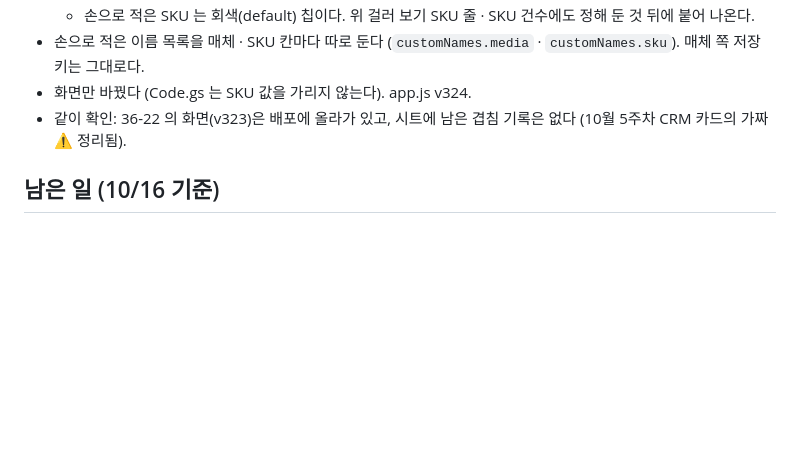
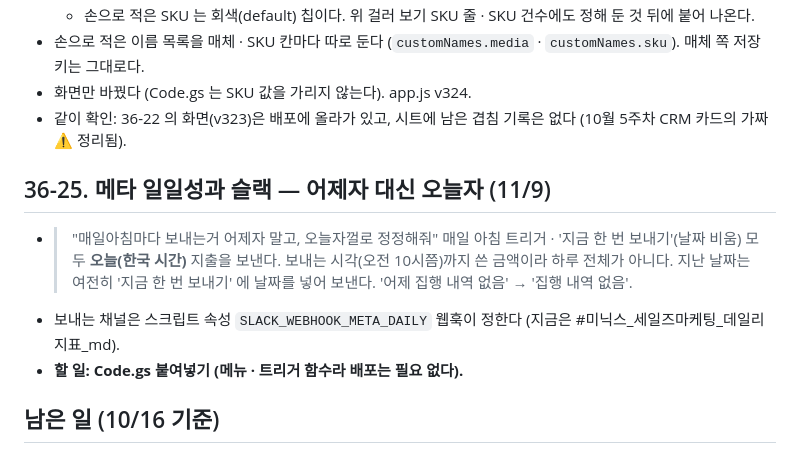
Before and after one commit to ohy-ship-it/minix-sale-marketing, a Markdown page: REQUESTS.md, the part around the change. GitHub-like rendering; blank space fills up the shorter version.

Commit message:
REQUESTS.md — 36-25 메타 일일성과 오늘자
Co-Authored-By: Claude Opus 5.5 <noreply@anthropic.com>

```diff
--- a/REQUESTS.md
+++ b/REQUESTS.md
@@ -2146,6 +2146,13 @@ Apps Script 의 **시간 트리거**로 합니다. 사람이 [구글시트 받
 - 손으로 적은 이름 목록을 매체 · SKU 칸마다 따로 둔다 (`customNames.media` · `customNames.sku`). 매체 쪽 저장 키는 그대로다.
 - 화면만 바꿨다 (Code.gs 는 SKU 값을 가리지 않는다). app.js v324.
 - 같이 확인: 36-22 의 화면(v323)은 배포에 올라가 있고, 시트에 남은 겹침 기록은 없다 (10월 5주차 CRM 카드의 가짜 ⚠ 정리됨).
+
+## 36-25. 메타 일일성과 슬랙 — 어제자 대신 오늘자 (11/9)
+- > "매일아침마다 보내는거 어제자 말고, 오늘자껄로 정정해줘"
+  매일 아침 트리거 · '지금 한 번 보내기'(날짜 비움) 모두 **오늘(한국 시간)** 지출을 보낸다. 보내는 시각(오전 10시쯤)까지 쓴 금액이라 하루 전체가 아니다.
+  지난 날짜는 여전히 '지금 한 번 보내기' 에 날짜를 넣어 보낸다. '어제 집행 내역 없음' → '집행 내역 없음'.
+- 보내는 채널은 스크립트 속성 `SLACK_WEBHOOK_META_DAILY` 웹훅이 정한다 (지금은 #미닉스_세일즈마케팅_데일리지표_md).
+- **할 일: Code.gs 붙여넣기 (메뉴 · 트리거 함수라 배포는 필요 없다).**
 
 ## 남은 일 (10/16 기준)
 
```
